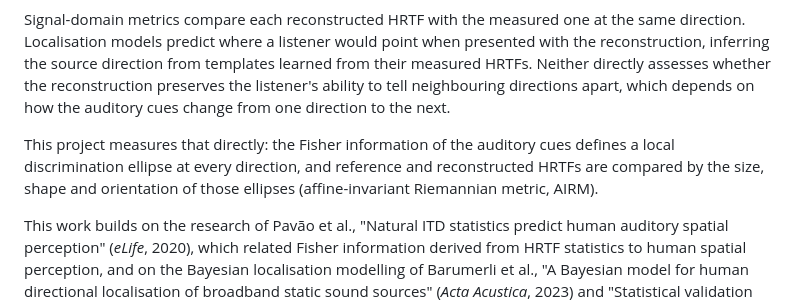
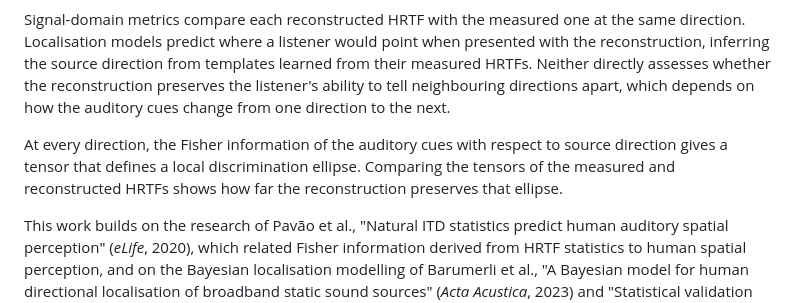
Before and after one commit to domfrbassett/fisher-rao-hrtf-upsampling, a Markdown page: README.md, the part around the change. Rendered like a GitHub page.

```diff
--- a/README.md
+++ b/README.md
@@ -7,7 +7,7 @@ HRTF Upsampling Using Fisher Information*.
 
 Signal-domain metrics compare each reconstructed HRTF with the measured one at the same direction. Localisation models predict where a listener would point when presented with the reconstruction, inferring the source direction from templates learned from their measured HRTFs. Neither directly assesses whether the reconstruction preserves the listener's ability to tell neighbouring directions apart, which depends on how the auditory cues change from one direction to the next.
 
-This project measures that directly: the Fisher information of the auditory cues defines a local discrimination ellipse at every direction, and reference and reconstructed HRTFs are compared by the size, shape and orientation of those ellipses (affine-invariant Riemannian metric, AIRM).
+At every direction, the Fisher information of the auditory cues with respect to source direction gives a tensor that defines a local discrimination ellipse. Comparing the tensors of the measured and reconstructed HRTFs shows how far the reconstruction preserves that ellipse.
 
 This work builds on the research of Pavão et al., "Natural ITD statistics predict human auditory spatial perception" (*eLife*, 2020), which related Fisher information derived from HRTF statistics to human spatial perception, and on the Bayesian localisation modelling of Barumerli et al., "A Bayesian model for human directional localisation of broadband static sound sources" (*Acta Acustica*, 2023) and "Statistical validation and full-sphere extension of a Bayesian model for human static sound localisation" (*Acta Acustica*, 2026).
 
```
